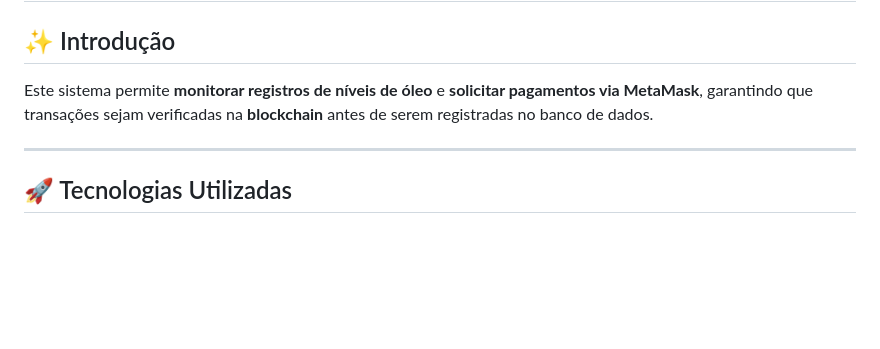
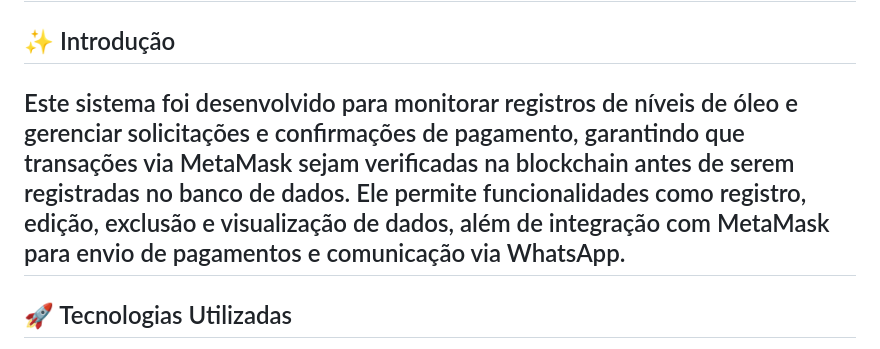
Before and after one commit to pautz/sistema_prestacoes, a Markdown page: README.md, the part around the change. Drawn GitHub-style; blank space fills up the shorter version.

```diff
--- a/README.md
+++ b/README.md
@@ -15,8 +15,7 @@ altere as configurações de banco dos códigos, e instale https://github.com/t0
 # 📌 Sistema de Gerenciamento de Níveis de Óleo e Solicitação de Pagamentos
 
 ## ✨ Introdução
-Este sistema permite **monitorar registros de níveis de óleo** e **solicitar pagamentos via MetaMask**, garantindo que transações sejam verificadas na **blockchain** antes de serem registradas no banco de dados.
-
+Este sistema foi desenvolvido para monitorar registros de níveis de óleo e gerenciar solicitações e confirmações de pagamento, garantindo que transações via MetaMask sejam verificadas na blockchain antes de serem registradas no banco de dados. Ele permite funcionalidades como registro, edição, exclusão e visualização de dados, além de integração com MetaMask para envio de pagamentos e comunicação via WhatsApp.
 ---
 
 ## 🚀 Tecnologias Utilizadas
```
